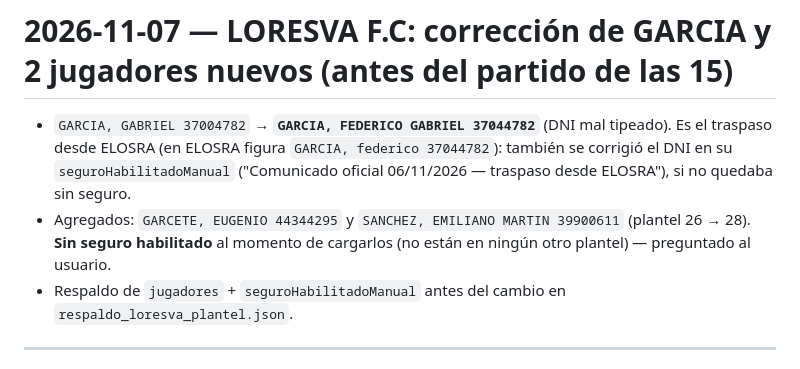
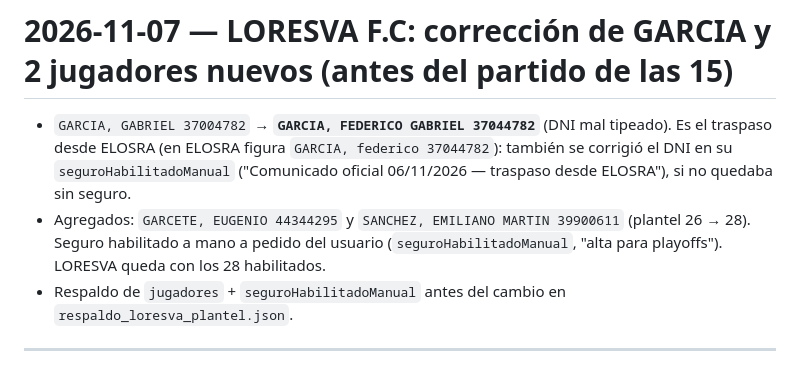
Before and after one commit to drpalaciof-cell/liga-f5, a Markdown page: TODO.md, the part around the change. Rendered like a GitHub page.

Commit message:
Bitacora: seguro habilitado a GARCETE y SANCHEZ (LORESVA)
Co-Authored-By: Claude Opus 5.5 <noreply@anthropic.com>

```diff
--- a/TODO.md
+++ b/TODO.md
@@ -4,7 +4,7 @@
   desde ELOSRA (en ELOSRA figura `GARCIA, federico 37044782`): también se corrigió el DNI en su
   `seguroHabilitadoManual` ("Comunicado oficial 06/11/2026 — traspaso desde ELOSRA"), si no quedaba sin seguro.
 - Agregados: `GARCETE, EUGENIO 44344295` y `SANCHEZ, EMILIANO MARTIN 39900611` (plantel 26 → 28).
-  **Sin seguro habilitado** al momento de cargarlos (no están en ningún otro plantel) — preguntado al usuario.
+  Seguro habilitado a mano a pedido del usuario (`seguroHabilitadoManual`, "alta para playoffs"). LORESVA queda con los 28 habilitados.
 - Respaldo de `jugadores` + `seguroHabilitadoManual` antes del cambio en `respaldo_loresva_plantel.json`.
 
 ---
```
